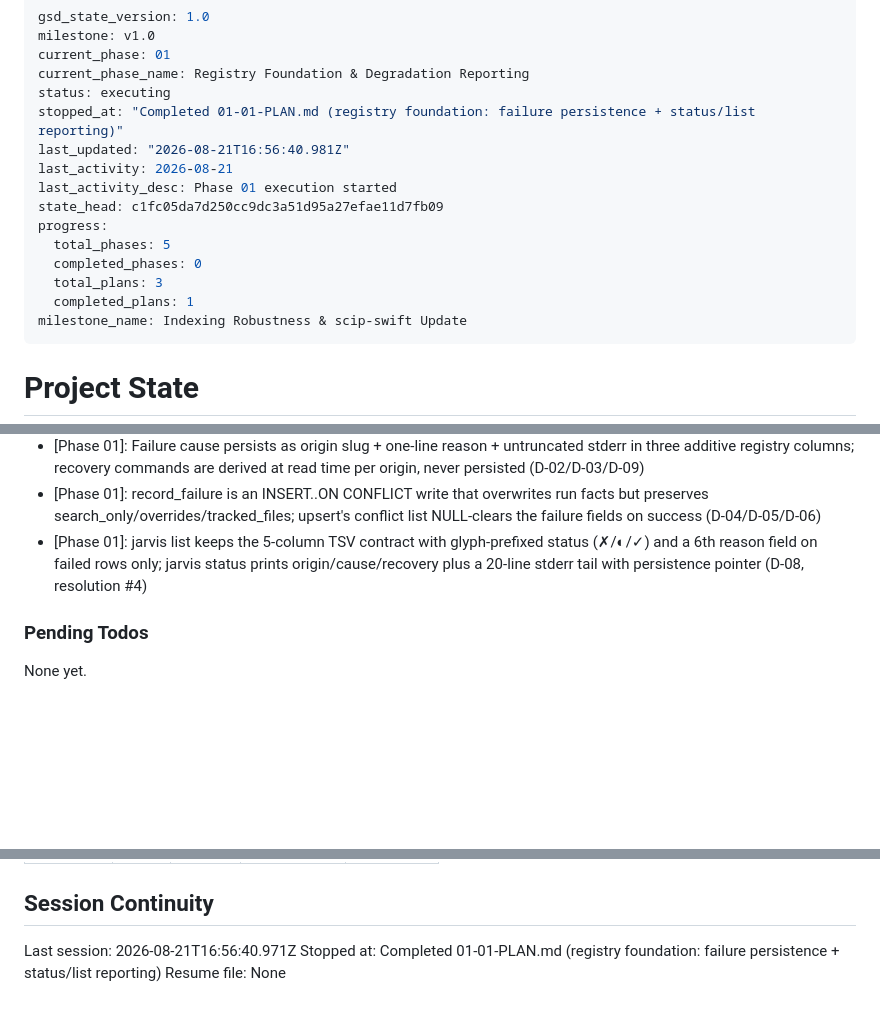
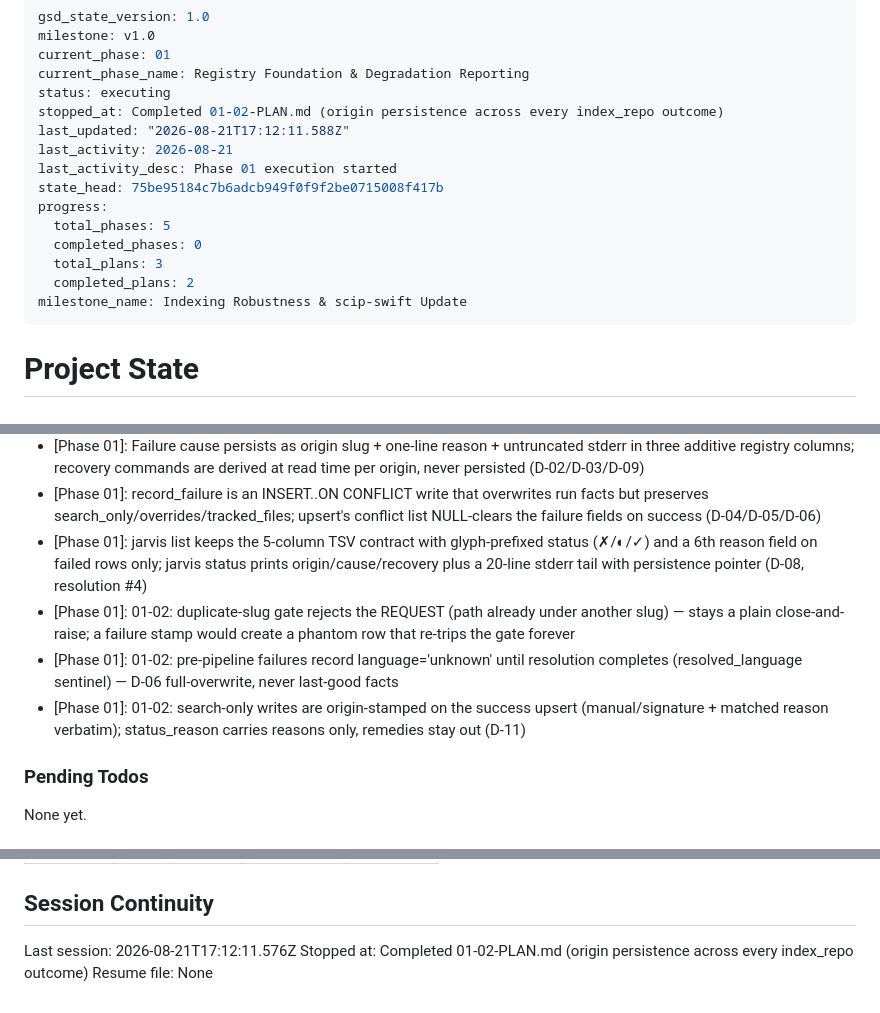
Before and after one commit to jarvis-intelligence/jarvis, a Markdown page: .planning/STATE.md, 3 parts joined by grey strips. GitHub-like rendering; blank space fills up the shorter version.

Commit message:
docs(01-02): complete origin persistence plan

```diff
--- a/.planning/STATE.md
+++ b/.planning/STATE.md
@@ -4,16 +4,16 @@ milestone: v1.0
 current_phase: 01
 current_phase_name: Registry Foundation & Degradation Reporting
 status: executing
-stopped_at: "Completed 01-01-PLAN.md (registry foundation: failure persistence + status/list reporting)"
-last_updated: "2026-08-21T16:56:40.981Z"
+stopped_at: Completed 01-02-PLAN.md (origin persistence across every index_repo outcome)
+last_updated: "2026-08-21T17:12:11.588Z"
 last_activity: 2026-08-21
 last_activity_desc: Phase 01 execution started
-state_head: c1fc05da7d250cc9dc3a51d95a27efae11d7fb09
+state_head: 75be95184c7b6adcb949f0f9f2be0715008f417b
 progress:
   total_phases: 5
   completed_phases: 0
   total_plans: 3
-  completed_plans: 1
+  completed_plans: 2
 milestone_name: Indexing Robustness & scip-swift Update
 ---
 
@@ -82,6 +83,9 @@ Recent decisions affecting current work:
 - [Phase 01]: Failure cause persists as origin slug + one-line reason + untruncated stderr in three additive registry columns; recovery commands are derived at read time per origin, never persisted (D-02/D-03/D-09)
 - [Phase 01]: record_failure is an INSERT..ON CONFLICT write that overwrites run facts but preserves search_only/overrides/tracked_files; upsert's conflict list NULL-clears the failure fields on success (D-04/D-05/D-06)
 - [Phase 01]: jarvis list keeps the 5-column TSV contract with glyph-prefixed status (✗/◐/✓) and a 6th reason field on failed rows only; jarvis status prints origin/cause/recovery plus a 20-line stderr tail with persistence pointer (D-08, resolution #4)
+- [Phase 01]: 01-02: duplicate-slug gate rejects the REQUEST (path already under another slug) — stays a plain close-and-raise; a failure stamp would create a phantom row that re-trips the gate forever
+- [Phase 01]: 01-02: pre-pipeline failures record language='unknown' until resolution completes (resolved_language sentinel) — D-06 full-overwrite, never last-good facts
+- [Phase 01]: 01-02: search-only writes are origin-stamped on the success upsert (manual/signature + matched reason verbatim); status_reason carries reasons only, remedies stay out (D-11)
 
 ### Pending Todos
 
@@ -101,6 +105,6 @@ Items acknowledged and deferred at milestone close, most recent first:
 
 ## Session Continuity
 
-Last session: 2026-08-21T16:56:40.971Z
-Stopped at: Completed 01-01-PLAN.md (registry foundation: failure persistence + status/list reporting)
+Last session: 2026-08-21T17:12:11.576Z
+Stopped at: Completed 01-02-PLAN.md (origin persistence across every index_repo outcome)
 Resume file: None
```
Also changed, not shown: other parts of .planning/STATE.md (+2 -1 lines), .planning/ROADMAP.md (+3 -3 lines).
